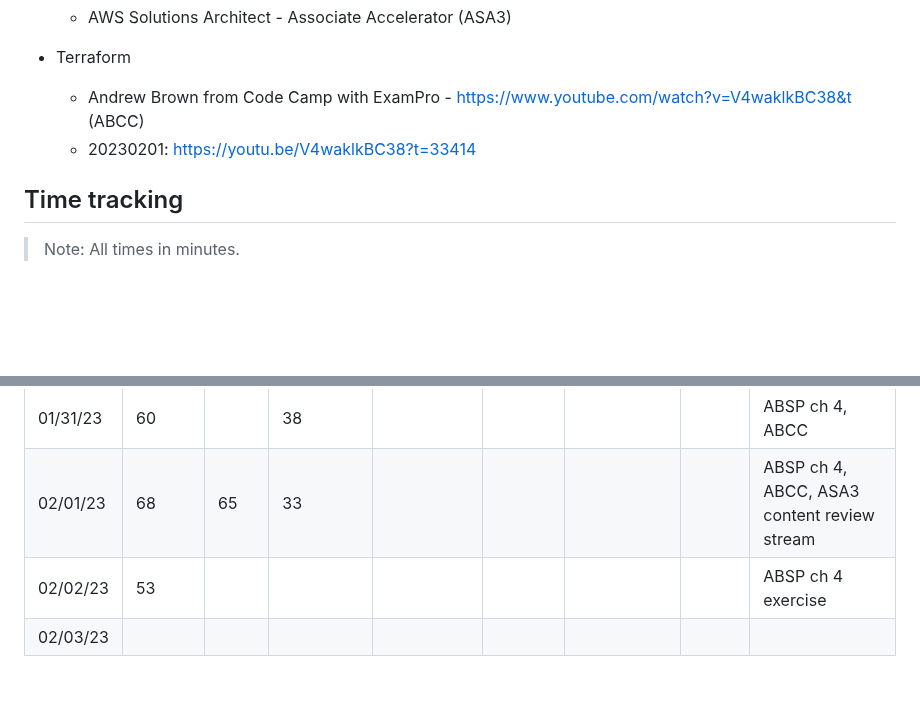
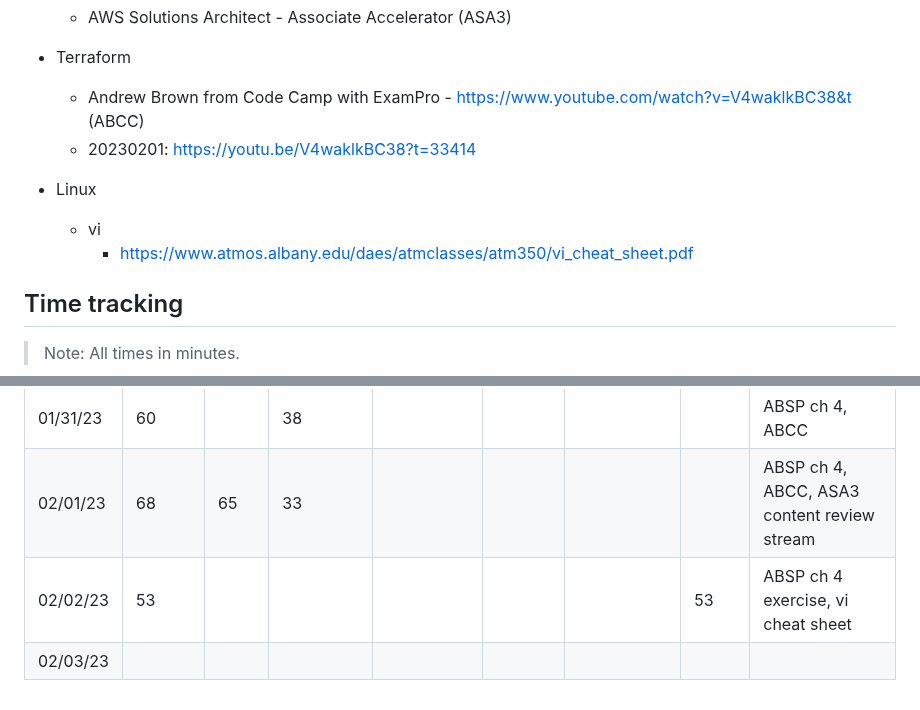
Before and after one commit to jamesdcheney0/continuing-education, a Markdown page: README.md, 2 parts joined by grey strips. GitHub-like rendering; blank space fills up the shorter version.

Commit message:
added vi resource & study time

```diff
--- a/README.md
+++ b/README.md
@@ -34,6 +34,10 @@ Develop the following skills for approximately 1000 hours
     - Andrew Brown from Code Camp with ExamPro - https://www.youtube.com/watch?v=V4waklkBC38&t (ABCC)
     - 20230201: https://youtu.be/V4waklkBC38?t=33414
 
+- Linux
+    - vi
+        - https://www.atmos.albany.edu/daes/atmclasses/atm350/vi_cheat_sheet.pdf
+
 
 ## Time tracking
 > Note: All times in minutes.
@@ -46,5 +50,5 @@ Develop the following skills for approximately 1000 hours
 |01/30/23|68|113|35|||||ABSP ch 3, ASA3 intro, AWS Technical Essentials, ABCC|
 |01/31/23|60||38|||||ABSP ch 4, ABCC|
 |02/01/23|68|65|33|||||ABSP ch 4, ABCC, ASA3 content review stream|
-|02/02/23|53|||||||ABSP ch 4 exercise|
+|02/02/23|53||||||53|ABSP ch 4 exercise, vi cheat sheet|
 |02/03/23|||||||||
```
